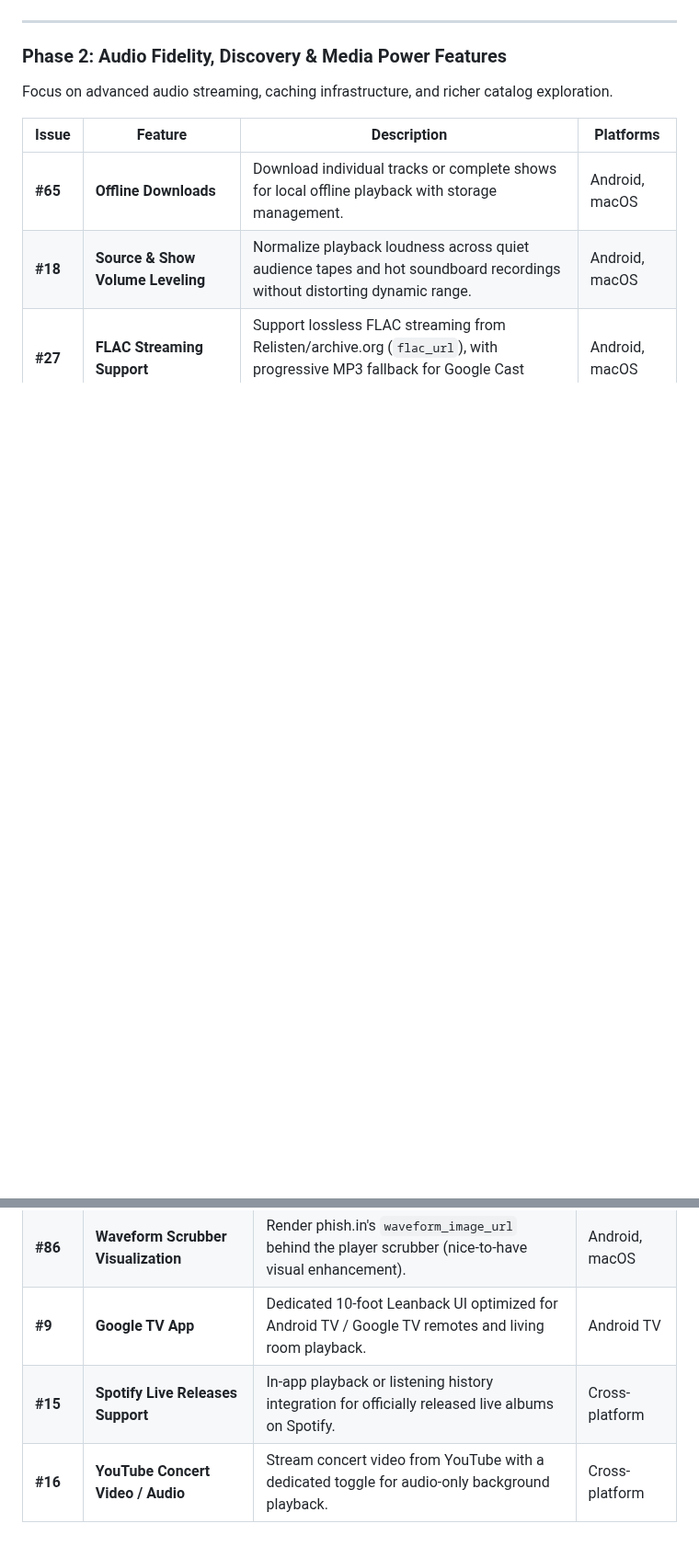
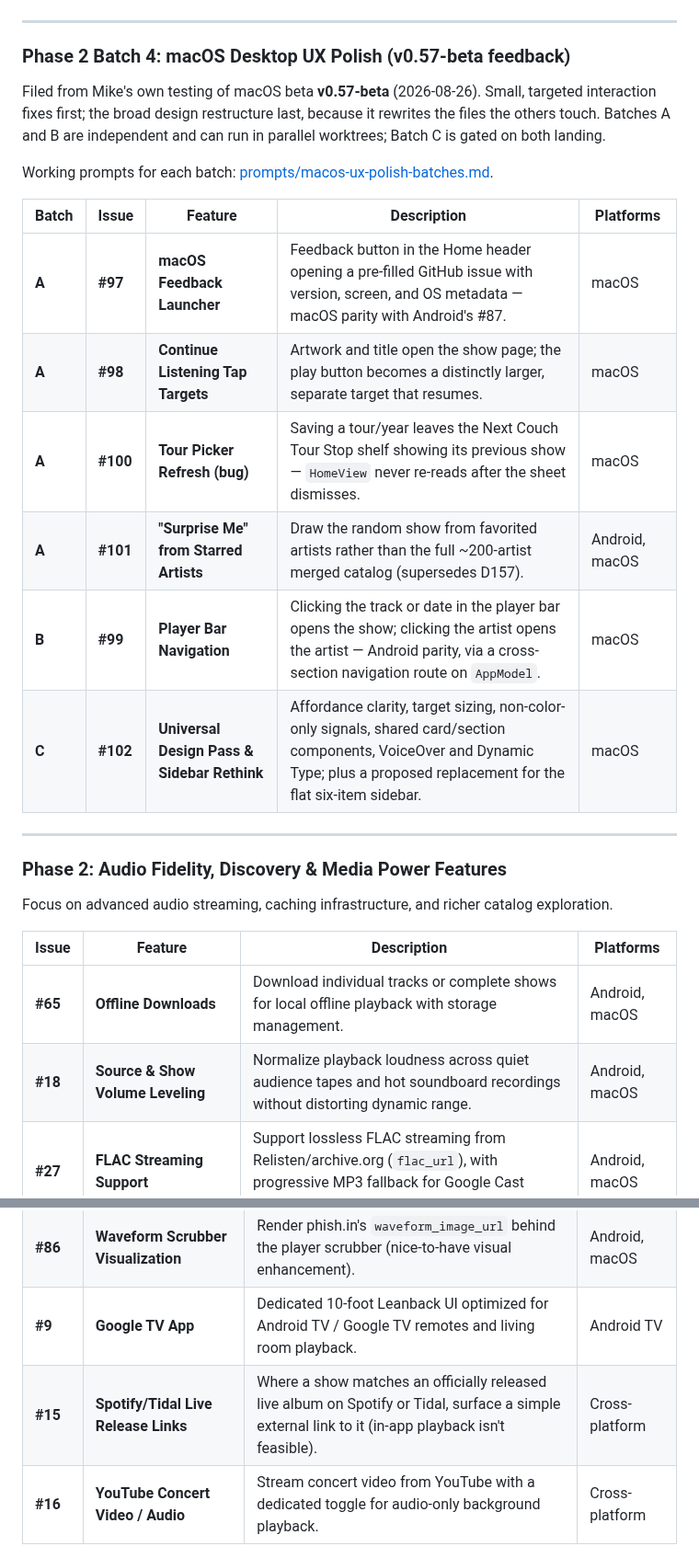
Before and after one commit to mkny13/couch-tour, a Markdown page: ROADMAP.md, 2 parts joined by grey strips. Shown at 92% size. Rendered like a GitHub page; blank space fills up the shorter version.

````diff
--- a/ROADMAP.md
+++ b/ROADMAP.md
@@ -90,4 +99,24 @@ flowchart LR
 ```
+
+---
+
+### Phase 2 Batch 4: macOS Desktop UX Polish (v0.57-beta feedback)
+
+Filed from Mike's own testing of macOS beta **v0.57-beta** (2026-08-26). Small, targeted
+interaction fixes first; the broad design restructure last, because it rewrites the files the
+others touch. Batches A and B are independent and can run in parallel worktrees; Batch C is
+gated on both landing.
+
+Working prompts for each batch: [prompts/macos-ux-polish-batches.md](prompts/macos-ux-polish-batches.md).
+
+| Batch | Issue | Feature | Description | Platforms |
+|---|---|---|---|---|
+| **A** | **#97** | **macOS Feedback Launcher** | Feedback button in the Home header opening a pre-filled GitHub issue with version, screen, and OS metadata — macOS parity with Android's #87. | macOS |
+| **A** | **#98** | **Continue Listening Tap Targets** | Artwork and title open the show page; the play button becomes a distinctly larger, separate target that resumes. | macOS |
+| **A** | **#100** | **Tour Picker Refresh (bug)** | Saving a tour/year leaves the Next Couch Tour Stop shelf showing its previous show — `HomeView` never re-reads after the sheet dismisses. | macOS |
+| **A** | **#101** | **"Surprise Me" from Starred Artists** | Draw the random show from favorited artists rather than the full ~200-artist merged catalog (supersedes D157). | Android, macOS |
+| **B** | **#99** | **Player Bar Navigation** | Clicking the track or date in the player bar opens the show; clicking the artist opens the artist — Android parity, via a cross-section navigation route on `AppModel`. | macOS |
+| **C** | **#102** | **Universal Design Pass & Sidebar Rethink** | Affordance clarity, target sizing, non-color-only signals, shared card/section components, VoiceOver and Dynamic Type; plus a proposed replacement for the flat six-item sidebar. | macOS |
 
 ---
 
@@ -119,7 +149,7 @@ Longer-range exploration of new media surfaces and third-party streaming ecosyst
 | **#24** | **Advanced Source Selection & Taper Intelligence** | Side-by-side snippet comparisons across tapers, taper reputation scoring, and user-preferred / avoided taper filters. | Android, macOS |
 | **#86** | **Waveform Scrubber Visualization** | Render phish.in's `waveform_image_url` behind the player scrubber (nice-to-have visual enhancement). | Android, macOS |
 | **#9** | **Google TV App** | Dedicated 10-foot Leanback UI optimized for Android TV / Google TV remotes and living room playback. | Android TV |
-| **#15** | **Spotify Live Releases Support** | In-app playback or listening history integration for officially released live albums on Spotify. | Cross-platform |
+| **#15** | **Spotify/Tidal Live Release Links** | Where a show matches an officially released live album on Spotify or Tidal, surface a simple external link to it (in-app playback isn't feasible). | Cross-platform |
 | **#16** | **YouTube Concert Video / Audio** | Stream concert video from YouTube with a dedicated toggle for audio-only background playback. | Cross-platform |
 
 ---
````
Also changed, not shown: other parts of ROADMAP.md (+11 -1 lines), prompts/macos-ux-polish-batches.md (added, +154 -0 lines).
